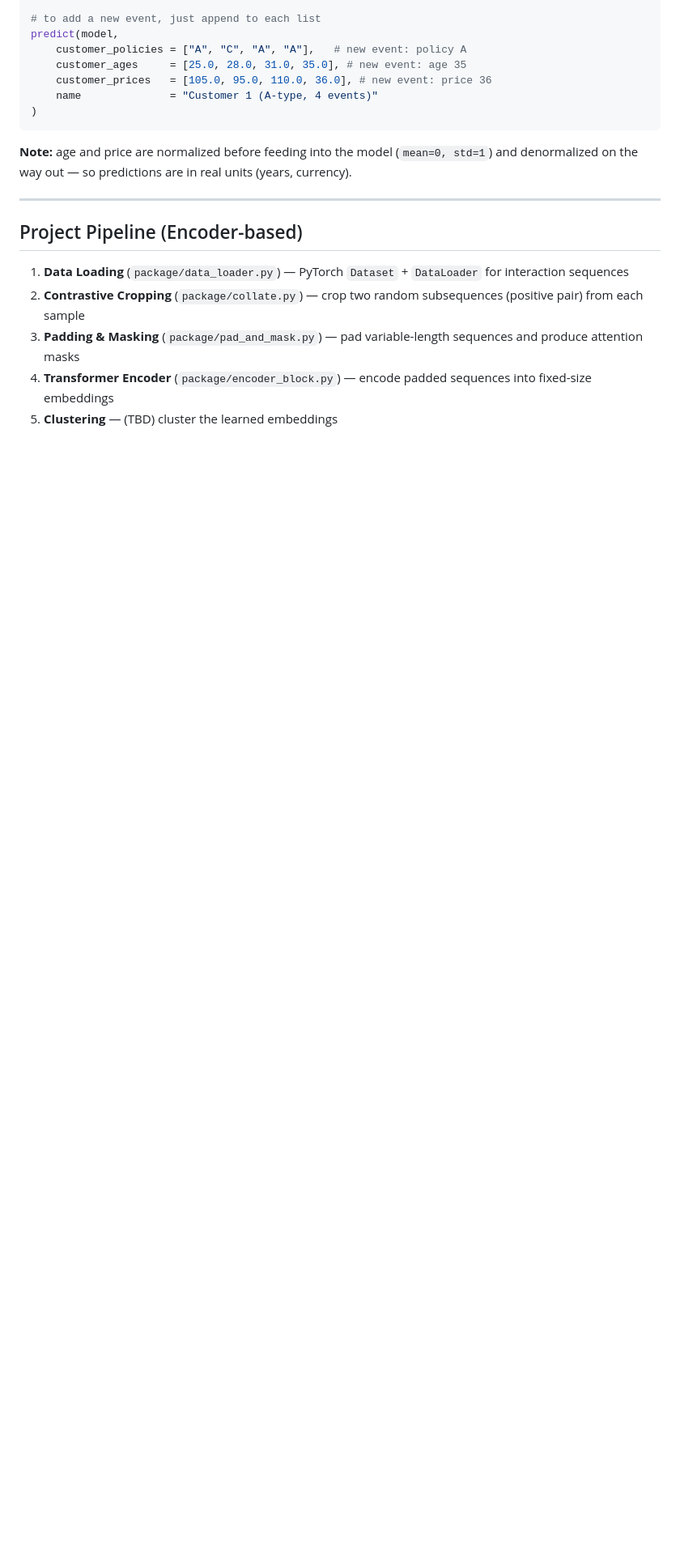
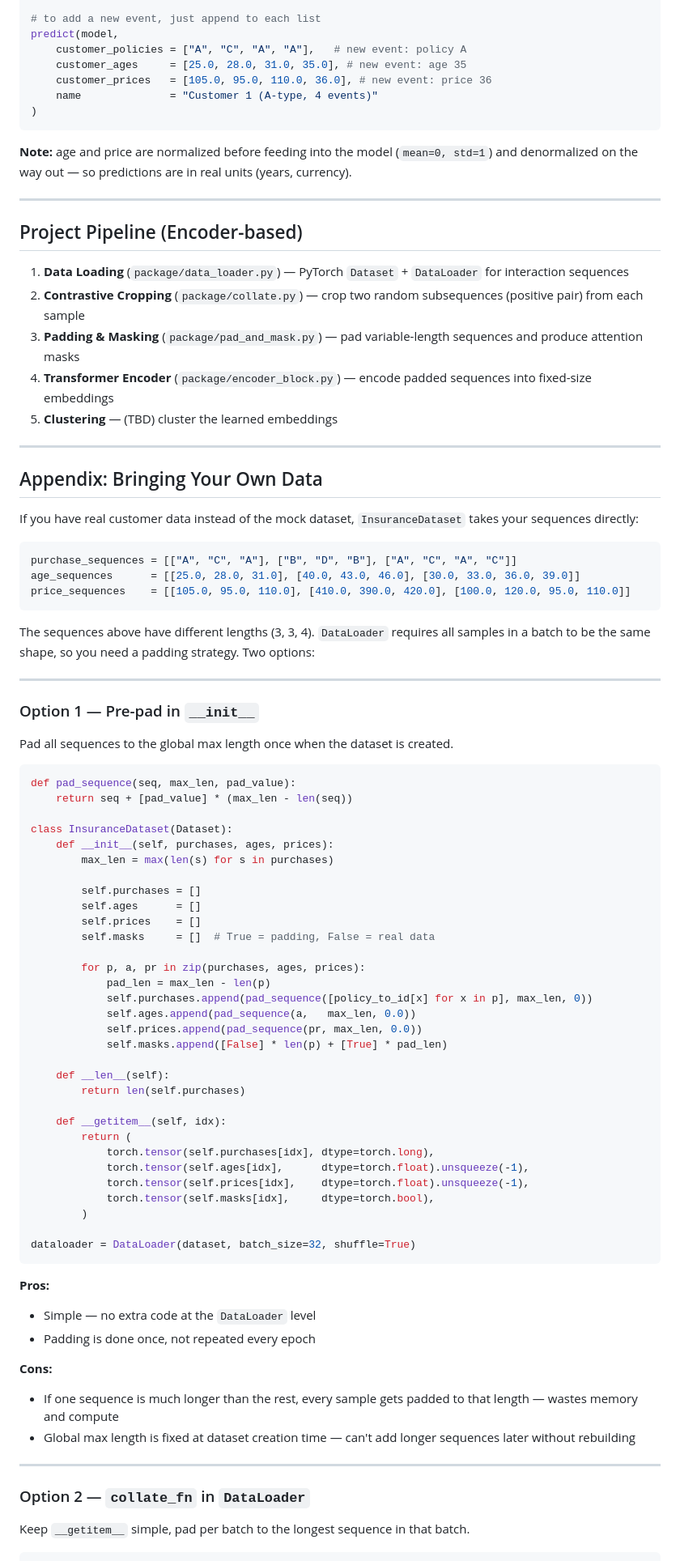
Before and after one commit to datanooblol/a-study-on-transformer, a Markdown page: README.md, the part around one of its changes. Shown at 81% size. Rendered like a GitHub page; blank space fills up the shorter version.

Commit message:
update how to create dataset

````diff
--- a/README.md
+++ b/README.md
@@ -157,3 +157,72 @@ predict(model,
 3. **Padding & Masking** (`package/pad_and_mask.py`) — pad variable-length sequences and produce attention masks
 4. **Transformer Encoder** (`package/encoder_block.py`) — encode padded sequences into fixed-size embeddings
 5. **Clustering** — (TBD) cluster the learned embeddings
+
+---
+
+## Appendix: Bringing Your Own Data
+
+If you have real customer data instead of the mock dataset, `InsuranceDataset` takes your sequences directly:
+
+```python
+purchase_sequences = [["A", "C", "A"], ["B", "D", "B"], ["A", "C", "A", "C"]]
+age_sequences      = [[25.0, 28.0, 31.0], [40.0, 43.0, 46.0], [30.0, 33.0, 36.0, 39.0]]
+price_sequences    = [[105.0, 95.0, 110.0], [410.0, 390.0, 420.0], [100.0, 120.0, 95.0, 110.0]]
+```
+
+The sequences above have different lengths (3, 3, 4). `DataLoader` requires all samples in a batch to be the same shape, so you need a padding strategy. Two options:
+
+---
+
+### Option 1 — Pre-pad in `__init__`
+
+Pad all sequences to the global max length once when the dataset is created.
+
+```python
+def pad_sequence(seq, max_len, pad_value):
+    return seq + [pad_value] * (max_len - len(seq))
+
+class InsuranceDataset(Dataset):
+    def __init__(self, purchases, ages, prices):
+        max_len = max(len(s) for s in purchases)
+
+        self.purchases = []
+        self.ages      = []
+        self.prices    = []
+        self.masks     = []  # True = padding, False = real data
+
+        for p, a, pr in zip(purchases, ages, prices):
+            pad_len = max_len - len(p)
+            self.purchases.append(pad_sequence([policy_to_id[x] for x in p], max_len, 0))
+            self.ages.append(pad_sequence(a,   max_len, 0.0))
+            self.prices.append(pad_sequence(pr, max_len, 0.0))
+            self.masks.append([False] * len(p) + [True] * pad_len)
+
+    def __len__(self):
+        return len(self.purchases)
+
+    def __getitem__(self, idx):
+        return (
+            torch.tensor(self.purchases[idx], dtype=torch.long),
+            torch.tensor(self.ages[idx],      dtype=torch.float).unsqueeze(-1),
+            torch.tensor(self.prices[idx],    dtype=torch.float).unsqueeze(-1),
+            torch.tensor(self.masks[idx],     dtype=torch.bool),
+        )
+
+dataloader = DataLoader(dataset, batch_size=32, shuffle=True)
+```
+
+**Pros:**
+- Simple — no extra code at the `DataLoader` level
+- Padding is done once, not repeated every epoch
+
+**Cons:**
+- If one sequence is much longer than the rest, every sample gets padded to that length — wastes memory and compute
+- Global max length is fixed at dataset creation time — can't add longer sequences later without rebuilding
+
+---
+
+### Option 2 — `collate_fn` in `DataLoader`
+
+Keep `__getitem__` simple, pad per batch to the longest sequence in that batch.
+
````
Also changed, not shown: other parts of README.md (+47 -0 lines).
